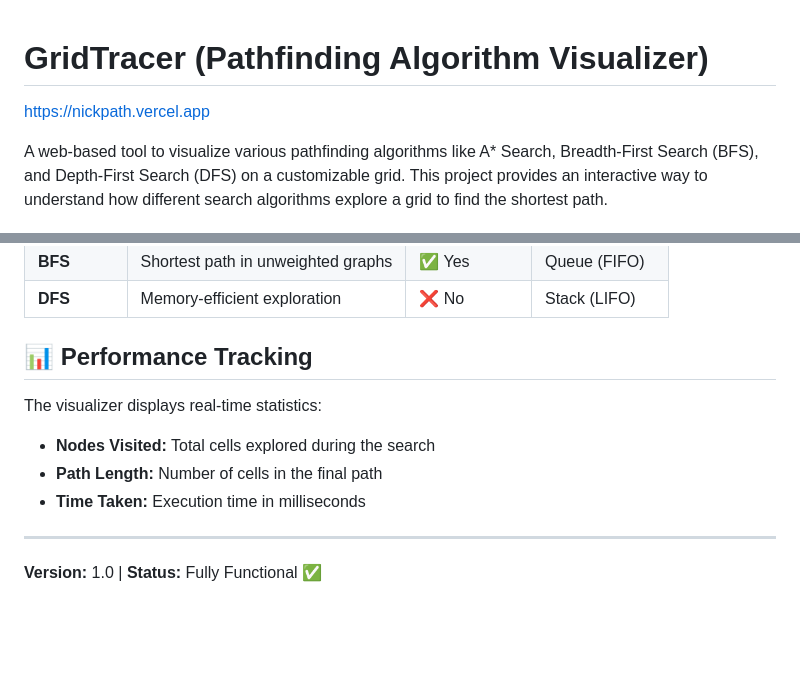
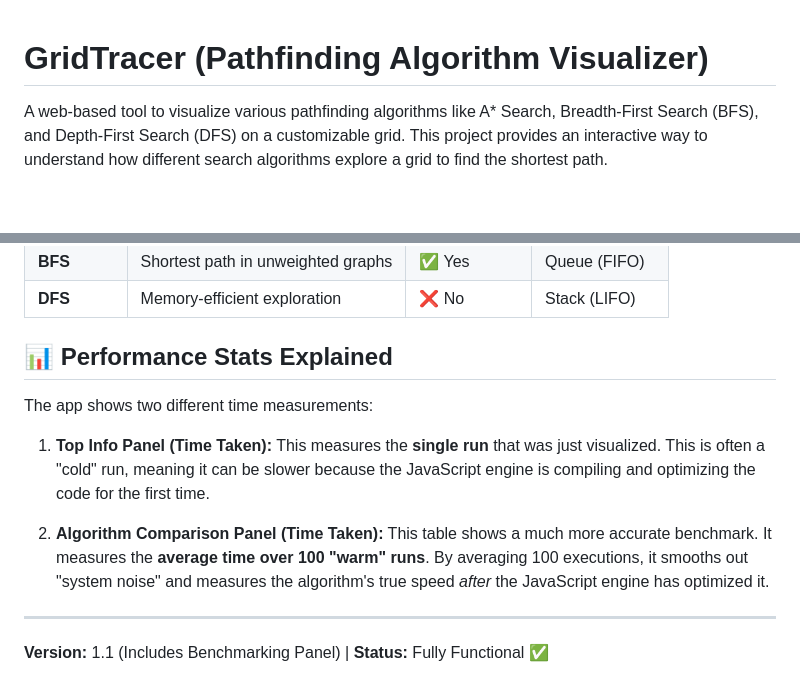
Before and after one commit to nick23r/GridTracer_Pathfinding-Algorithm-Visualizer, a Markdown page: README.md, 2 parts joined by grey strips. GitHub-like rendering; blank space fills up the shorter version.

```diff
--- a/README.md
+++ b/README.md
@@ -1,5 +1,4 @@
 # GridTracer (Pathfinding Algorithm Visualizer)
-https://nickpath.vercel.app
 
 A web-based tool to visualize various pathfinding algorithms like A* Search, Breadth-First Search (BFS), and Depth-First Search (DFS) on a customizable grid. This project provides an interactive way to understand how different search algorithms explore a grid to find the shortest path.
 
@@ -72,13 +82,14 @@ To enable cloud-based save/load functionality, configure Firebase in `app.js` wi
 | **BFS** | Shortest path in unweighted graphs | ✅ Yes | Queue (FIFO) |
 | **DFS** | Memory-efficient exploration | ❌ No | Stack (LIFO) |
 
-## 📊 Performance Tracking
+## 📊 Performance Stats Explained
 
-The visualizer displays real-time statistics:
-* **Nodes Visited:** Total cells explored during the search
-* **Path Length:** Number of cells in the final path
-* **Time Taken:** Execution time in milliseconds
+The app shows two different time measurements:
+
+1.  **Top Info Panel (Time Taken):** This measures the **single run** that was just visualized. This is often a "cold" run, meaning it can be slower because the JavaScript engine is compiling and optimizing the code for the first time.
+
+2.  **Algorithm Comparison Panel (Time Taken):** This table shows a much more accurate benchmark. It measures the **average time over 100 "warm" runs**. By averaging 100 executions, it smooths out "system noise" and measures the algorithm's true speed *after* the JavaScript engine has optimized it.
 
 ---
 
-**Version:** 1.0 | **Status:** Fully Functional ✅
+**Version:** 1.1 (Includes Benchmarking Panel) | **Status:** Fully Functional ✅
```
Also changed, not shown: other parts of README.md (+27 -16 lines).
